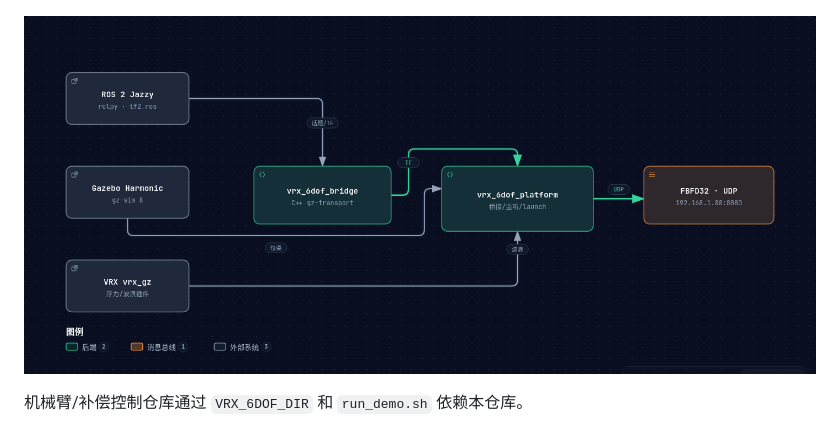
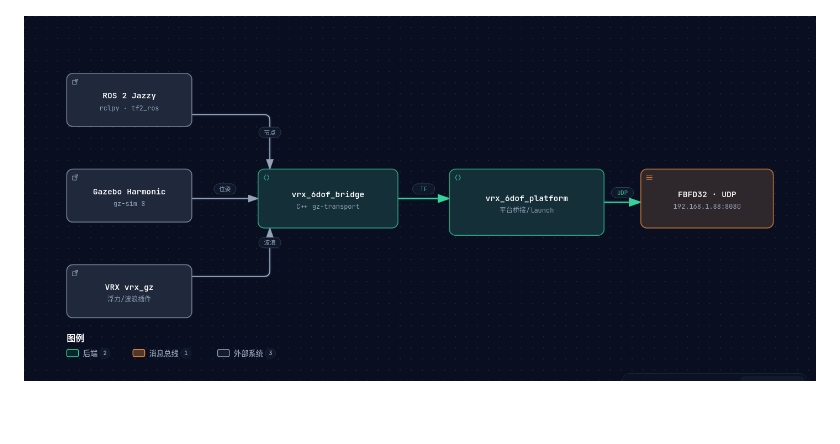
Before and after one commit to ColinCCCC/vrx-6dof-platform, a Markdown page: README.md, the part around one of its changes. Rendered like a GitHub page; pictures changed too: docs/diagrams/dependencies.png.

Commit message:
README：移除对 marine-am-sin 的依赖描述，框图改为通用平台接口

```diff
--- a/README.md
+++ b/README.md
@@ -14,5 +82,3 @@ ros2 launch vrx_6dof_platform sim.launch.py
 ![平台闭环](docs/diagrams/node-topology.png)
 
 ![依赖关系](docs/diagrams/dependencies.png)
-
-机械臂/补偿控制仓库通过 `VRX_6DOF_DIR` 和 `run_demo.sh` 依赖本仓库。
```
Also changed, not shown: other parts of README.md (+70 -2 lines), 5 other files.
